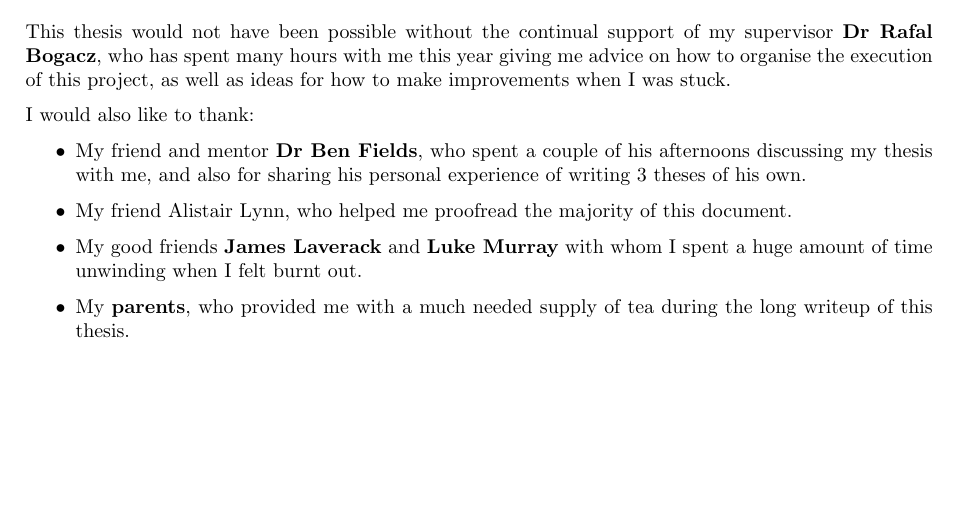
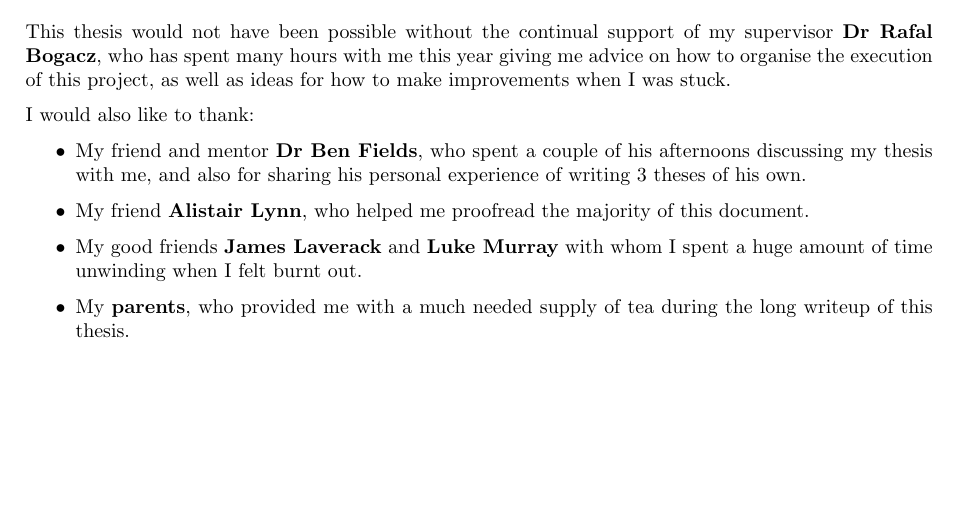
Before and after one commit to fables-tales/thesis, a LaTeX thesis (thesis.tex): part of page 17 of 68, cut so that both start at the same text. Compiled offline with pdfLaTeX; a LaTeX package or settings file that is missing is left out.

Commit message:
Bold alistair.
Signed-off-by: Sam Phippen <samphippen@googlemail.com>

```diff
--- a/thesis.tex
+++ b/thesis.tex
@@ -185,7 +185,7 @@ I would also like to thank:
         personal experience of writing 3 theses of his own.
 
 
-    \item My friend Alistair Lynn, who helped me proofread the majority of this
+    \item My friend {\bf Alistair Lynn}, who helped me proofread the majority of this
         document.
 
     \item My good friends {\bf James Laverack} and {\bf Luke Murray} with whom
```
